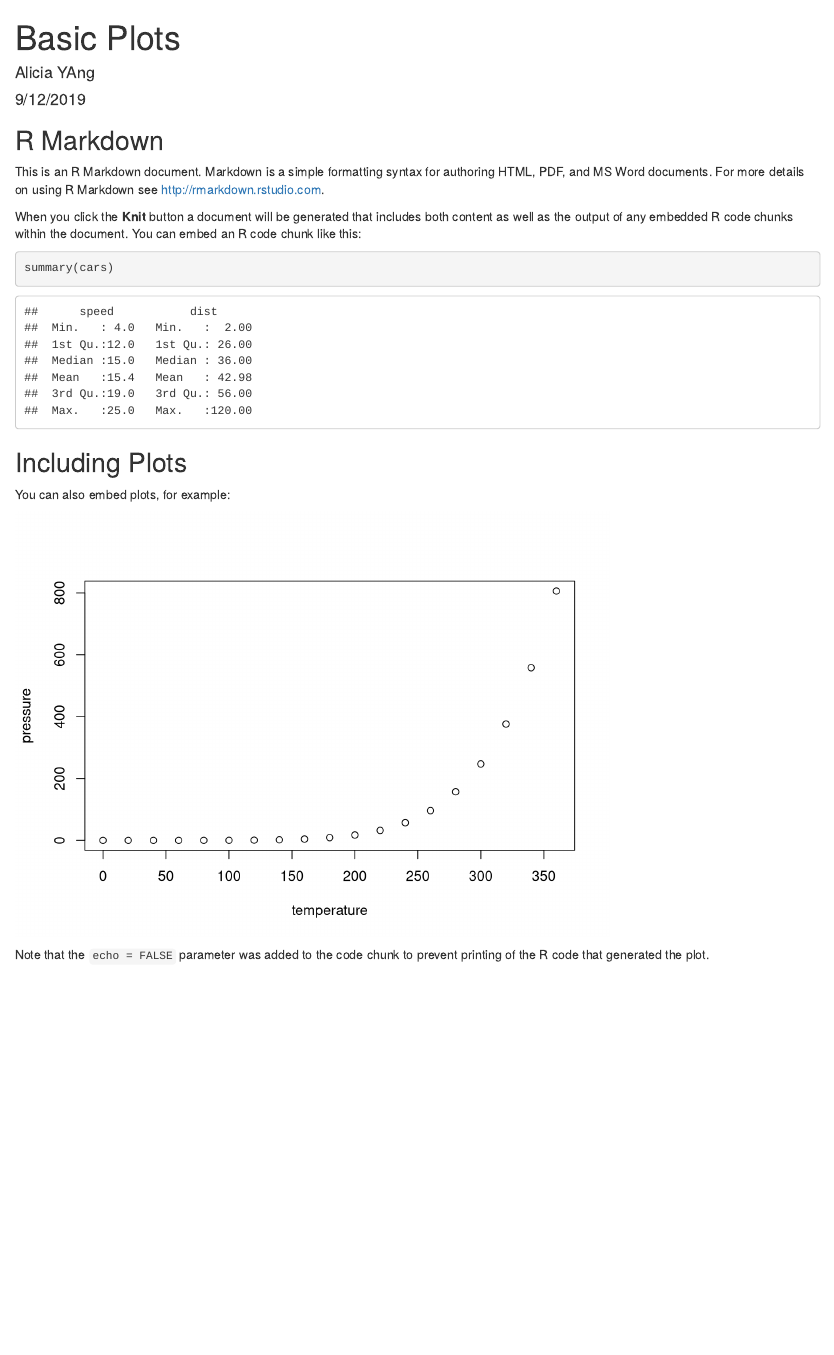
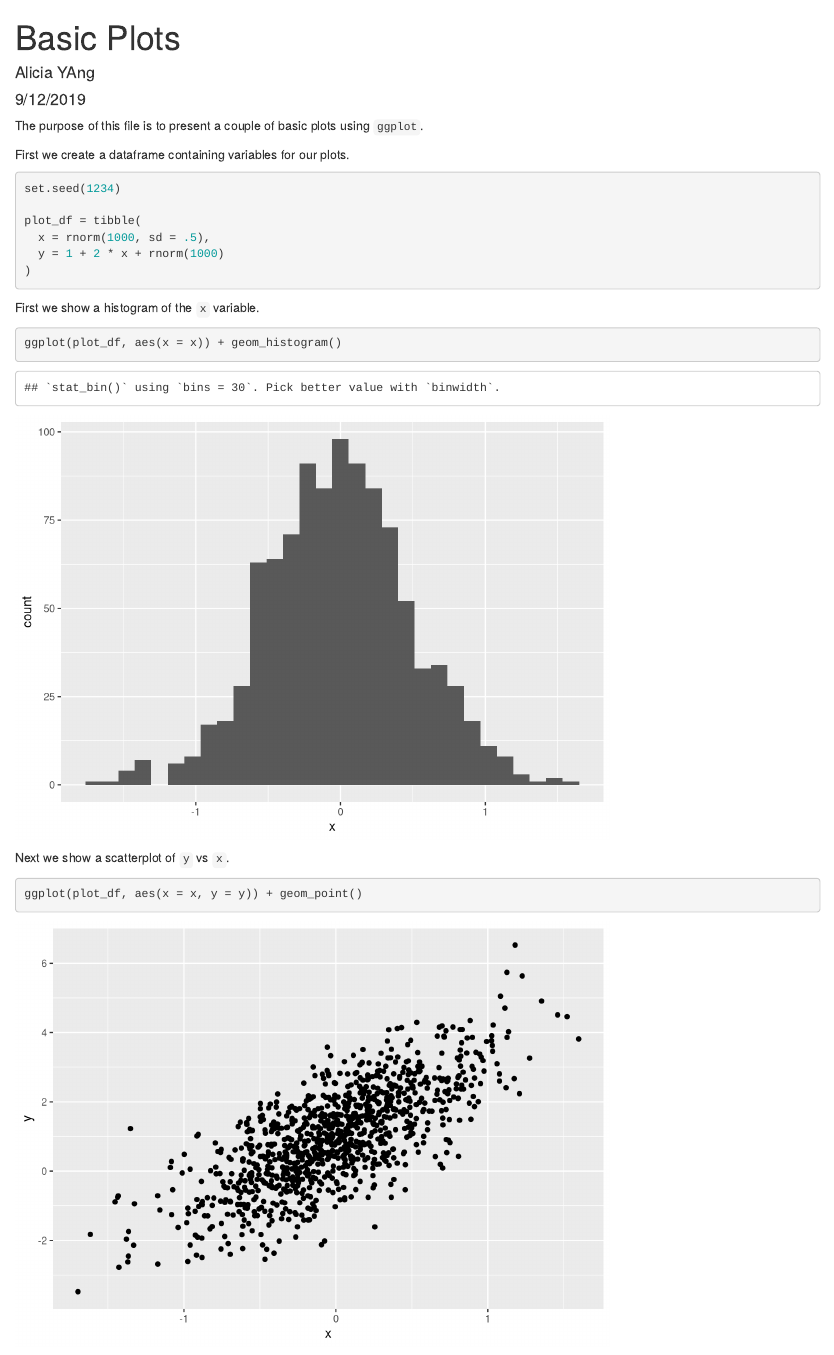
Before and after one commit to ay2452/example_repo, an R Markdown document (template.Rmd): the page in a window 1100 px wide, from its top. Rendered offline with R 4.5, knitr and Pandoc, with nearby package versions.

Commit message:
add RMD for basic plots

````diff
--- a/template.Rmd
+++ b/template.Rmd
@@ -5,26 +5,31 @@ date: "9/12/2019"
 output: html_document
 ---
 
-```{r setup, include=FALSE}
-knitr::opts_chunk$set(echo = TRUE)
+```{r setup, include = FALSE}
+library(tidyverse)
 ```
 
-## R Markdown
+The purpose of this file is to present a couple of basic plots using `ggplot`.
 
-This is an R Markdown document. Markdown is a simple formatting syntax for authoring HTML, PDF, and MS Word documents. For more details on using R Markdown see <http://rmarkdown.rstudio.com>.
+First we create a dataframe containing variables for our plots.
 
-When you click the **Knit** button a document will be generated that includes both content as well as the output of any embedded R code chunks within the document. You can embed an R code chunk like this:
+```{r df_create}
+set.seed(1234)
 
-```{r cars}
-summary(cars)
+plot_df = tibble(
+  x = rnorm(1000, sd = .5),
+  y = 1 + 2 * x + rnorm(1000)
+)
 ```
 
-## Including Plots
+First we show a histogram of the `x` variable.
 
-You can also embed plots, for example:
-
-```{r pressure, echo=FALSE}
-plot(pressure)
+```{r x_hist}
+ggplot(plot_df, aes(x = x)) + geom_histogram()
 ```
 
-Note that the `echo = FALSE` parameter was added to the code chunk to prevent printing of the R code that generated the plot.
+Next we show a scatterplot of `y` vs `x`.
+
+```{r yx_scatter}
+ggplot(plot_df, aes(x = x, y = y)) + geom_point()
+```
````
Also changed, not shown: template.html.
